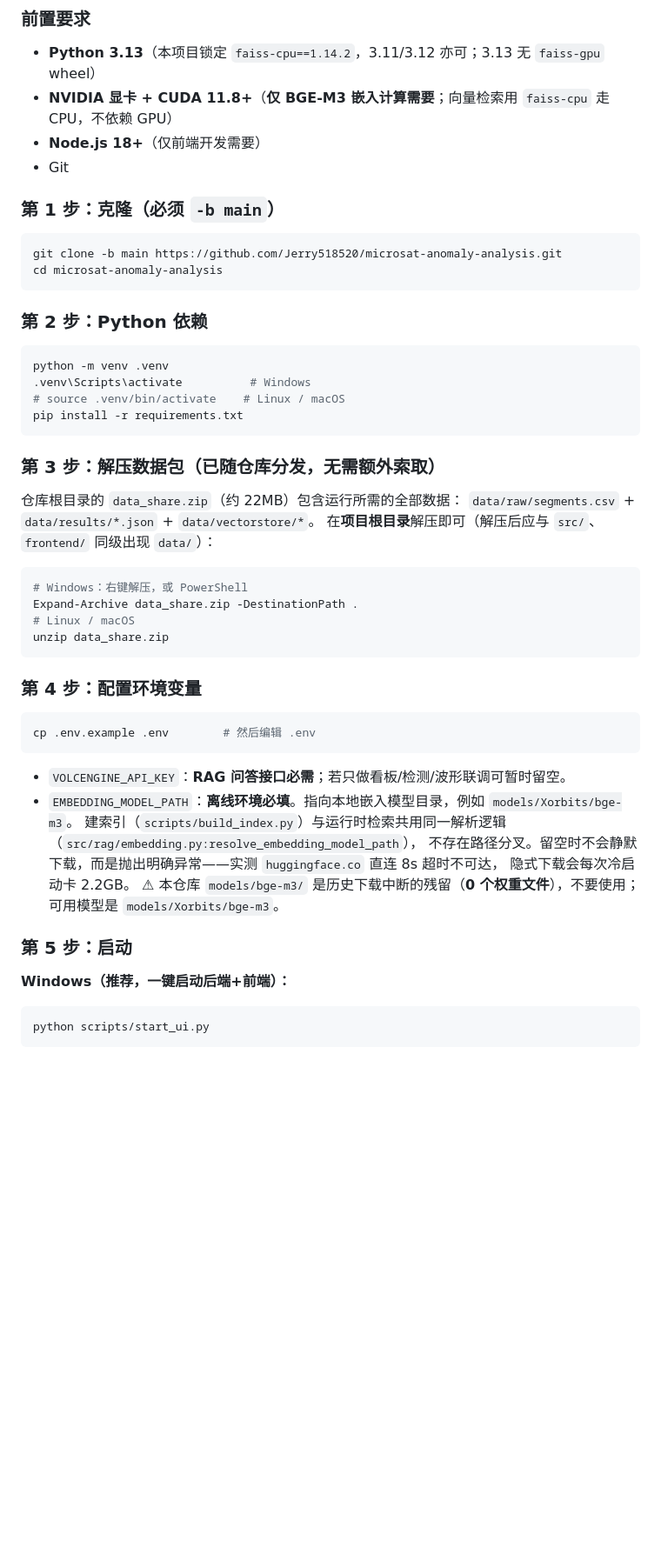
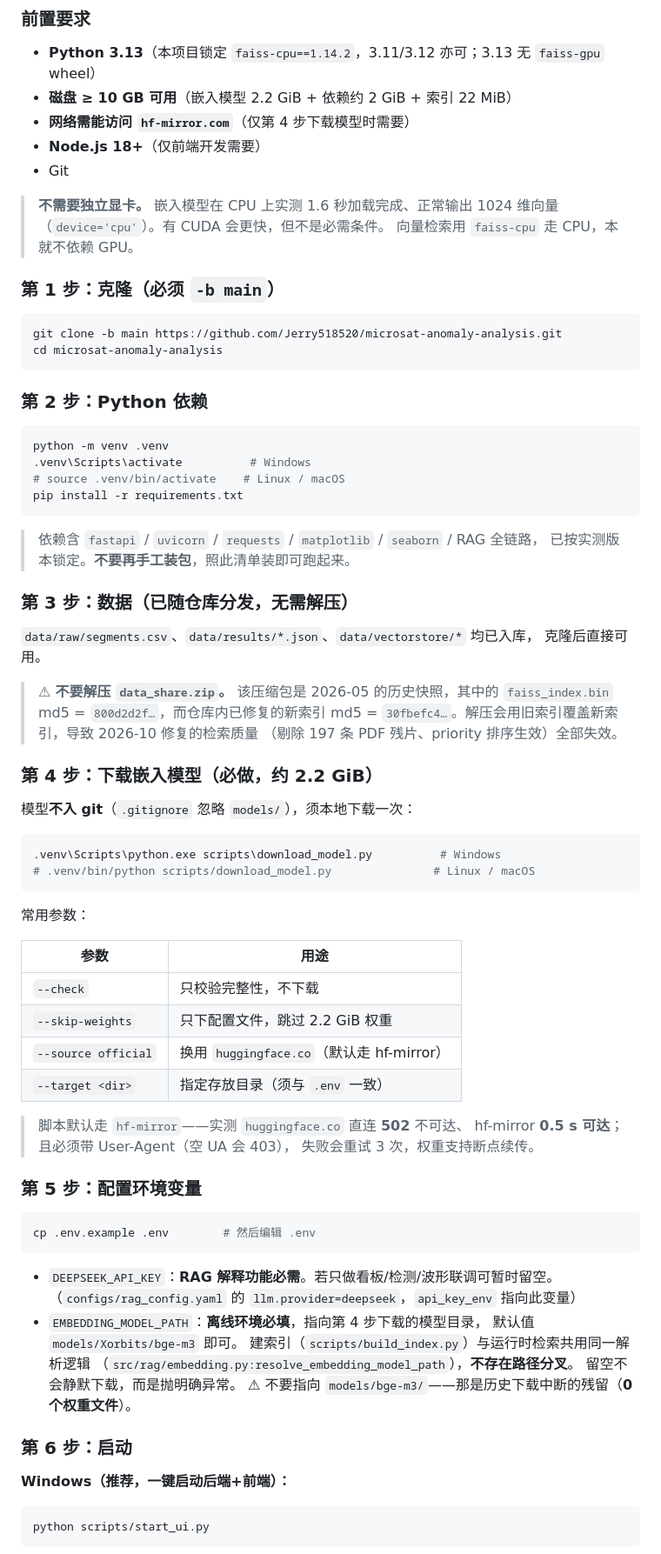
Before and after one commit to Jerry518520/microsat-anomaly-analysis, a Markdown page: README.md, the part around one of its changes. Shown at 87% size. GitHub-like rendering; blank space fills up the shorter version.

````diff
--- a/README.md
+++ b/README.md
@@ -29,9 +29,14 @@
 
 ### 前置要求
 - **Python 3.13**（本项目锁定 `faiss-cpu==1.14.2`，3.11/3.12 亦可；3.13 无 `faiss-gpu` wheel）
-- **NVIDIA 显卡 + CUDA 11.8+**（**仅 BGE-M3 嵌入计算需要**；向量检索用 `faiss-cpu` 走 CPU，不依赖 GPU）
+- **磁盘 ≥ 10 GB 可用**（嵌入模型 2.2 GiB + 依赖约 2 GiB + 索引 22 MiB）
+- **网络需能访问 `hf-mirror.com`**（仅第 4 步下载模型时需要）
 - **Node.js 18+**（仅前端开发需要）
 - Git
+
+> **不需要独立显卡。** 嵌入模型在 CPU 上实测 1.6 秒加载完成、正常输出
+> 1024 维向量（`device='cpu'`）。有 CUDA 会更快，但不是必需条件。
+> 向量检索用 `faiss-cpu` 走 CPU，本就不依赖 GPU。
 
 ### 第 1 步：克隆（必须 `-b main`）
 ```bash
@@ -47,29 +52,55 @@ python -m venv .venv
 pip install -r requirements.txt
 ```
 
-### 第 3 步：解压数据包（已随仓库分发，无需额外索取）
-仓库根目录的 `data_share.zip`（约 22MB）包含运行所需的全部数据：
-`data/raw/segments.csv` + `data/results/*.json` + `data/vectorstore/*`。
-在**项目根目录**解压即可（解压后应与 `src/`、`frontend/` 同级出现 `data/`）：
+> 依赖含 `fastapi` / `uvicorn` / `requests` / `matplotlib` / `seaborn` / RAG 全链路，
+> 已按实测版本锁定。**不要再手工装包**，照此清单装即可跑起来。
+
+### 第 3 步：数据（**已随仓库分发，无需解压**）
+
+`data/raw/segments.csv`、`data/results/*.json`、`data/vectorstore/*` 均已入库，
+克隆后直接可用。
+
+> ⚠ **不要解压 `data_share.zip`。** 该压缩包是 2026-05 的历史快照，其中的
+> `faiss_index.bin` md5 = `800d2d2f…`，而仓库内已修复的新索引
+> md5 = `30fbefc4…`。解压会用旧索引覆盖新索引，导致 2026-10 修复的检索质量
+> （剔除 197 条 PDF 残片、priority 排序生效）全部失效。
+
+### 第 4 步：下载嵌入模型（**必做，约 2.2 GiB**）
+
+模型**不入 git**（`.gitignore` 忽略 `models/`），须本地下载一次：
+
 ```bash
-# Windows：右键解压，或 PowerShell
-Expand-Archive data_share.zip -DestinationPath .
-# Linux / macOS
-unzip data_share.zip
+.venv\Scripts\python.exe scripts\download_model.py          # Windows
+# .venv/bin/python scripts/download_model.py               # Linux / macOS
 ```
 
-### 第 4 步：配置环境变量
+常用参数：
+
+| 参数 | 用途 |
+|---|---|
+| `--check` | 只校验完整性，不下载 |
+| `--skip-weights` | 只下配置文件，跳过 2.2 GiB 权重 |
+| `--source official` | 换用 `huggingface.co`（默认走 hf-mirror） |
+| `--target <dir>` | 指定存放目录（须与 `.env` 一致） |
+
+> 脚本默认走 `hf-mirror`——实测 `huggingface.co` 直连 **502** 不可达、
+> hf-mirror **0.5 s 可达**；且必须带 User-Agent（空 UA 会 403），
+> 失败会重试 3 次，权重支持断点续传。
+
+### 第 5 步：配置环境变量
 ```bash
 cp .env.example .env        # 然后编辑 .env
 ```
-- `VOLCENGINE_API_KEY`：**RAG 问答接口必需**；若只做看板/检测/波形联调可暂时留空。
-- `EMBEDDING_MODEL_PATH`：**离线环境必填**。指向本地嵌入模型目录，例如 `models/Xorbits/bge-m3`。
-  建索引（`scripts/build_index.py`）与运行时检索共用同一解析逻辑（`src/rag/embedding.py:resolve_embedding_model_path`），
-  不存在路径分叉。留空时不会静默下载，而是抛出明确异常——实测 `huggingface.co` 直连 8s 超时不可达，
-  隐式下载会每次冷启动卡 2.2GB。
-  ⚠ 本仓库 `models/bge-m3/` 是历史下载中断的残留（**0 个权重文件**），不要使用；可用模型是 `models/Xorbits/bge-m3`。
+- `DEEPSEEK_API_KEY`：**RAG 解释功能必需**。若只做看板/检测/波形联调可暂时留空。
+  （`configs/rag_config.yaml` 的 `llm.provider=deepseek`，`api_key_env` 指向此变量）
+- `EMBEDDING_MODEL_PATH`：**离线环境必填**，指向第 4 步下载的模型目录，
+  默认值 `models/Xorbits/bge-m3` 即可。
+  建索引（`scripts/build_index.py`）与运行时检索共用同一解析逻辑
+  （`src/rag/embedding.py:resolve_embedding_model_path`），**不存在路径分叉**。
+  留空不会静默下载，而是抛明确异常。
+  ⚠ 不要指向 `models/bge-m3/`——那是历史下载中断的残留（**0 个权重文件**）。
 
-### 第 5 步：启动
+### 第 6 步：启动
 **Windows（推荐，一键启动后端+前端）：**
 ```bash
 python scripts/start_ui.py
````
Also changed, not shown: other parts of README.md (+104 -13 lines).
